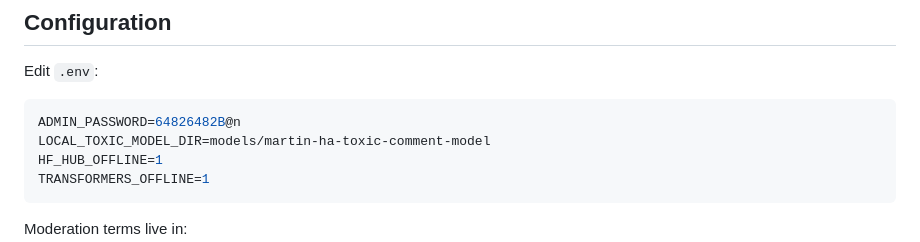
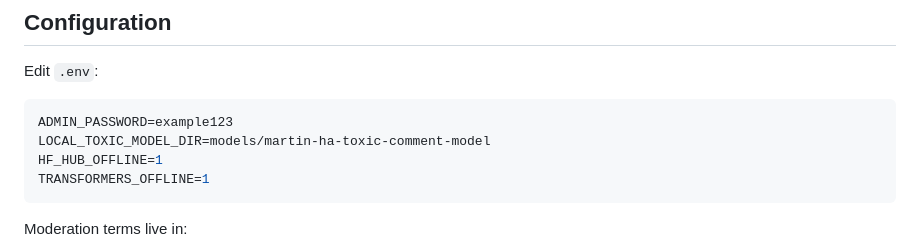
Before and after one commit to bencodess/safe_comms, a Markdown page: README.md, the part around the change. Drawn GitHub-style.

````diff
--- a/README.md
+++ b/README.md
@@ -56,7 +56,7 @@ Project structure:
 Edit `.env`:
 
 ```env
-ADMIN_PASSWORD=64826482B@n
+ADMIN_PASSWORD=example123
 LOCAL_TOXIC_MODEL_DIR=models/martin-ha-toxic-comment-model
 HF_HUB_OFFLINE=1
 TRANSFORMERS_OFFLINE=1
````
